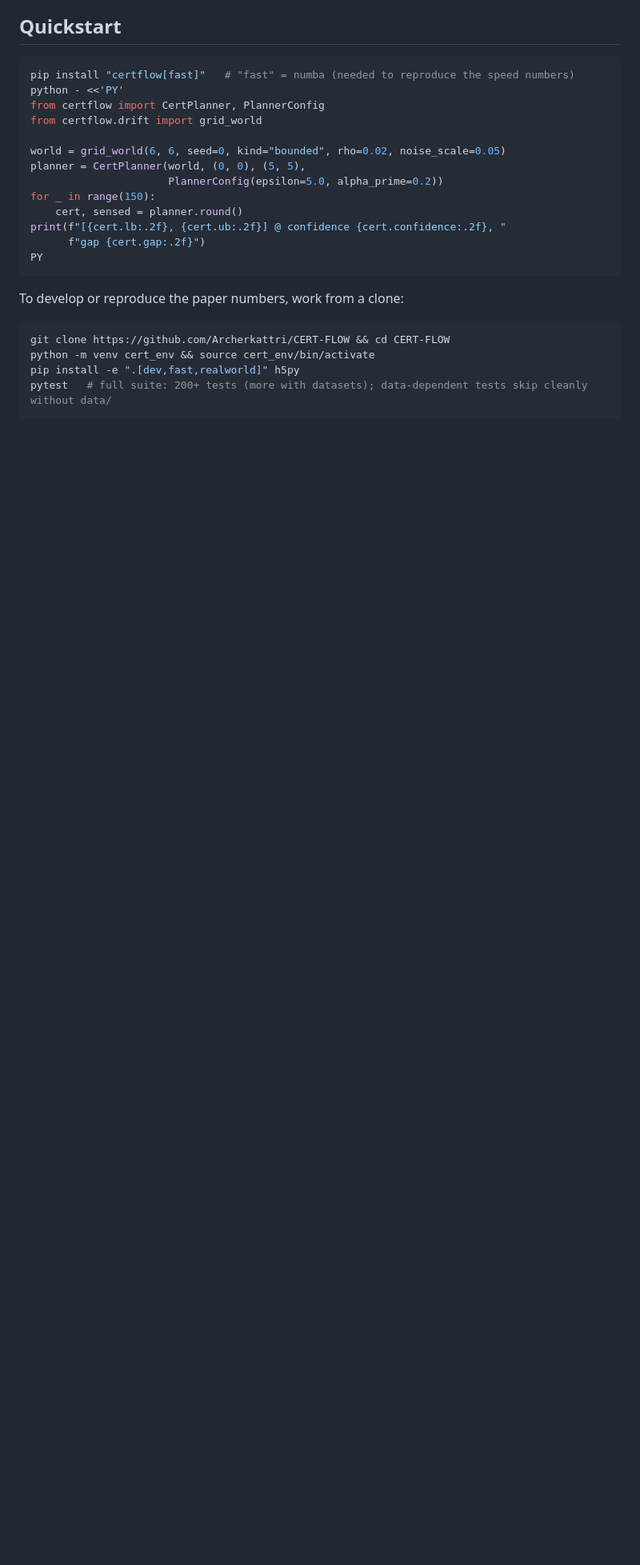
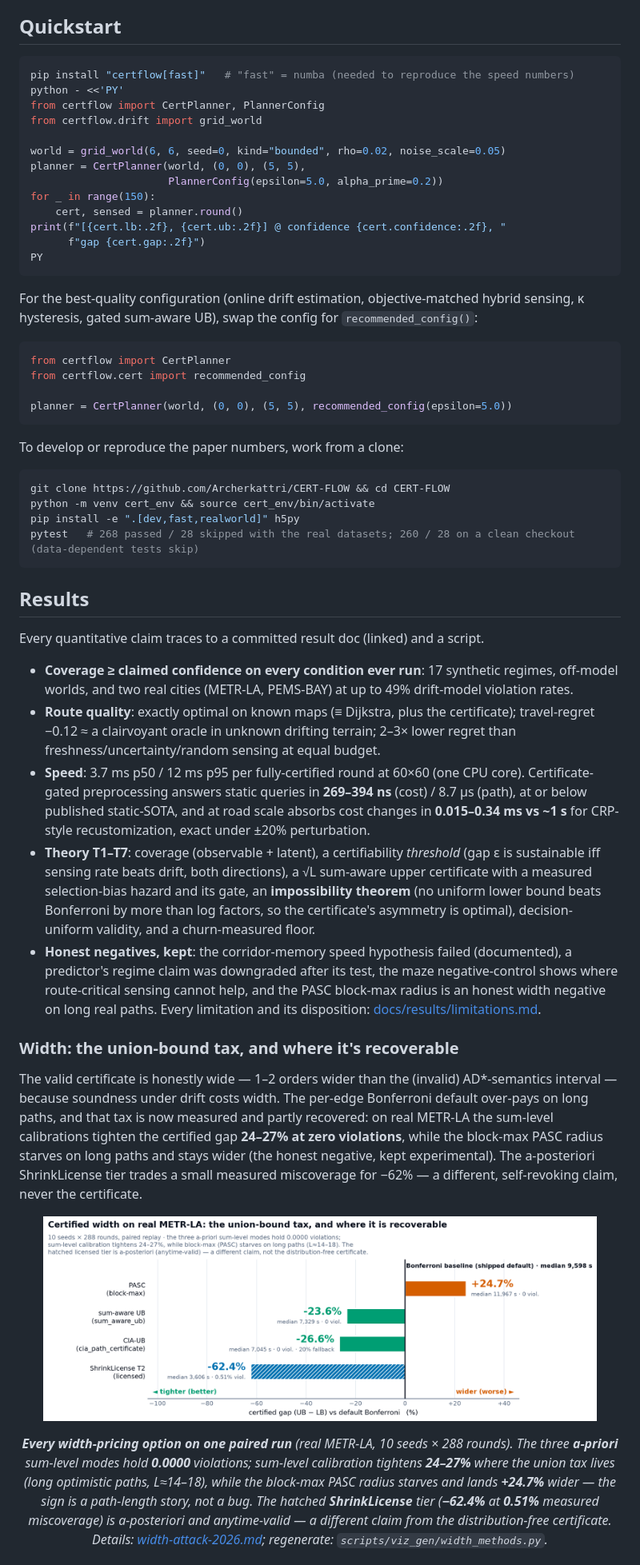
Before and after one commit to Archerkattri/CERT-FLOW, a Markdown page: README.md, the part around the change printed below. Shown: that part at 80% size. GitHub-like rendering; pictures changed too: assets/width_methods.png (added); blank space fills up the shorter version.

````diff
--- a/README.md
+++ b/README.md
@@ -184,11 +136,67 @@ print(f"[{cert.lb:.2f}, {cert.ub:.2f}] @ confidence {cert.confidence:.2f}, "
 PY
 ```
 
+For the best-quality configuration (online drift estimation, objective-matched
+hybrid sensing, κ hysteresis, gated sum-aware UB), swap the config for
+`recommended_config()`:
+
+```python
+from certflow import CertPlanner
+from certflow.cert import recommended_config
+
+planner = CertPlanner(world, (0, 0), (5, 5), recommended_config(epsilon=5.0))
+```
+
 To develop or reproduce the paper numbers, work from a clone:
 
 ```bash
 git clone https://github.com/Archerkattri/CERT-FLOW && cd CERT-FLOW
 python -m venv cert_env && source cert_env/bin/activate
 pip install -e ".[dev,fast,realworld]" h5py
-pytest   # full suite: 200+ tests (more with datasets); data-dependent tests skip cleanly without data/
+pytest   # 268 passed / 28 skipped with the real datasets; 260 / 28 on a clean checkout (data-dependent tests skip)
 ```
+
+## Results
+
+Every quantitative claim traces to a committed result doc (linked) and a script.
+
+- **Coverage ≥ claimed confidence on every condition ever run**: 17 synthetic
+  regimes, off-model worlds, and two real cities (METR-LA, PEMS-BAY) at up to
+  49% drift-model violation rates.
+- **Route quality**: exactly optimal on known maps (≡ Dijkstra, plus the
+  certificate); travel-regret −0.12 ≈ a clairvoyant oracle in unknown drifting
+  terrain; 2–3× lower regret than freshness/uncertainty/random sensing at
+  equal budget.
+- **Speed**: 3.7 ms p50 / 12 ms p95 per fully-certified round at 60×60 (one CPU
+  core). Certificate-gated preprocessing answers static queries in
+  **269–394 ns** (cost) / 8.7 µs (path), at or below published static-SOTA, and
+  at road scale absorbs cost changes in **0.015–0.34 ms vs ~1 s** for CRP-style
+  recustomization, exact under ±20% perturbation.
+- **Theory T1–T7**: coverage (observable + latent), a certifiability *threshold*
+  (gap ε is sustainable iff sensing rate beats drift, both directions), a √L
+  sum-aware upper certificate with a measured selection-bias hazard and its gate,
+  an **impossibility theorem** (no uniform lower bound beats Bonferroni by more
+  than log factors, so the certificate's asymmetry is optimal), decision-uniform
+  validity, and a churn-measured floor.
+- **Honest negatives, kept**: the corridor-memory speed hypothesis failed
+  (documented), a predictor's regime claim was downgraded after its test, the
+  maze negative-control shows where route-critical sensing cannot help, and the
+  PASC block-max radius is an honest width negative on long real paths. Every
+  limitation and its disposition:
+  [docs/results/limitations.md](docs/results/limitations.md).
+
+### Width: the union-bound tax, and where it's recoverable
+
+The valid certificate is honestly wide — 1–2 orders wider than the (invalid)
+AD\*-semantics interval — because soundness under drift costs width. The
+per-edge Bonferroni default over-pays on long paths, and that tax is now
+measured and partly recovered: on real METR-LA the sum-level calibrations
+tighten the certified gap **24–27% at zero violations**, while the block-max
+PASC radius starves on long paths and stays wider (the honest negative, kept
+experimental). The a-posteriori ShrinkLicense tier trades a small measured
+miscoverage for −62% — a different, self-revoking claim, never the certificate.
+
+<p align="center"><img src="assets/width_methods.png" alt="Certified width on real METR-LA relative to the default Bonferroni: PASC +24.7% wider (block-max, experimental); sum-aware UB -23.6% and CIA-UB -26.6% tighter, both at zero violations; the hatched ShrinkLicense Tier-2 bar -62.4% at 0.51% measured violations, a licensed a-posteriori claim." width="92%"/></p>
+
+<p align="center"><em><b>Every width-pricing option on one paired run</b> (real METR-LA, 10 seeds × 288 rounds). The three <b>a-priori</b> sum-level modes hold <b>0.0000</b> violations; sum-level calibration tightens <b>24–27%</b> where the union tax lives (long optimistic paths, L≈14–18), while the block-max PASC radius starves and lands <b>+24.7%</b> wider — the sign is a path-length story, not a bug. The hatched <b>ShrinkLicense</b> tier (<b>−62.4%</b> at <b>0.51%</b> measured miscoverage) is a-posteriori and anytime-valid — a different claim from the distribution-free certificate. Details: <a href="docs/results/width-attack-2026.md">width-attack-2026.md</a>; regenerate: <code>scripts/viz_gen/width_methods.py</code>.</em></p>
+
````
Also changed, not shown: other parts of README.md (+124 -138 lines), docs/results/crossover-2026.md (added, +54 -0 lines), docs/results/hybrid-sensing-2026.md (added, +57 -0 lines), assets/crossover_regret.png (added), assets/live_wiring_2026.png, assets/sensing_regret.png (added), 8 other files.
